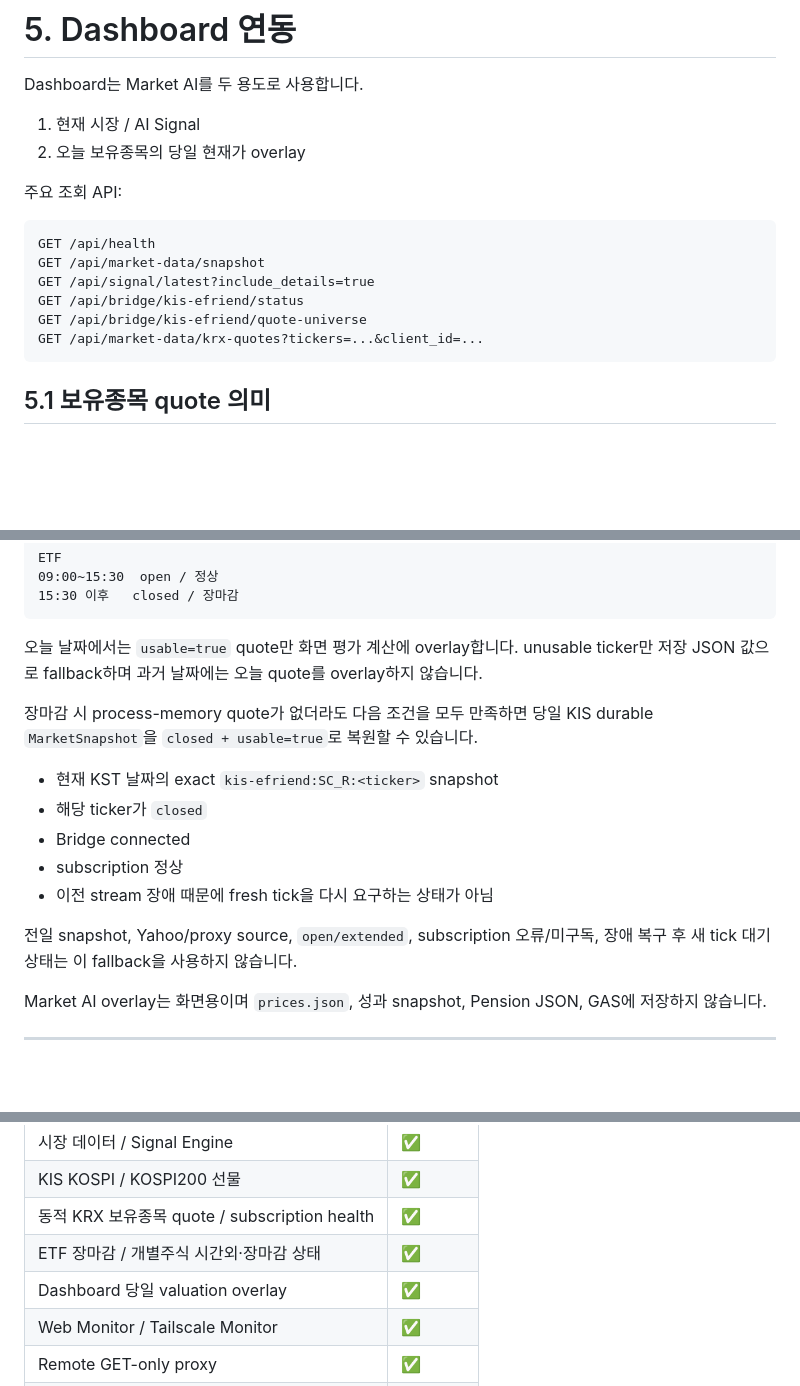
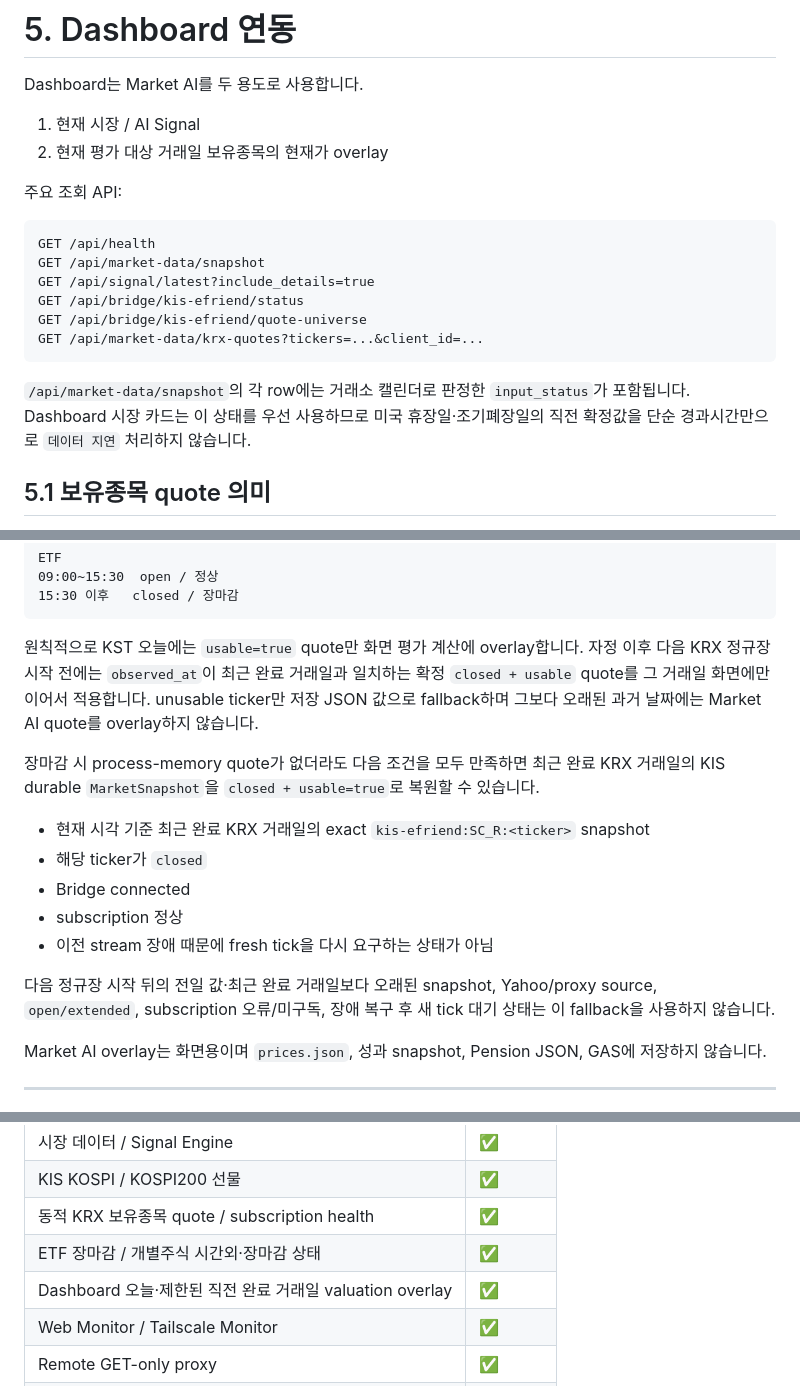
Before and after one commit to tkfkd3226-cell/market-ai, a Markdown page: README.md, 3 parts joined by grey strips. Drawn GitHub-style; blank space fills up the shorter version.

````diff
--- a/README.md
+++ b/README.md
@@ -256,7 +256,7 @@ CORS는 browser origin 허용 규칙일 뿐 write 접근제어가 아닙니다.
 Dashboard는 Market AI를 두 용도로 사용합니다.
 
 1. 현재 시장 / AI Signal
-2. 오늘 보유종목의 당일 현재가 overlay
+2. 현재 평가 대상 거래일 보유종목의 현재가 overlay
 
 주요 조회 API:
 
@@ -268,6 +268,8 @@ GET /api/bridge/kis-efriend/status
 GET /api/bridge/kis-efriend/quote-universe
 GET /api/market-data/krx-quotes?tickers=...&client_id=...
 ```
+
+`/api/market-data/snapshot`의 각 row에는 거래소 캘린더로 판정한 `input_status`가 포함됩니다. Dashboard 시장 카드는 이 상태를 우선 사용하므로 미국 휴장일·조기폐장일의 직전 확정값을 단순 경과시간만으로 `데이터 지연` 처리하지 않습니다.
 
 ## 5.1 보유종목 quote 의미
 
@@ -284,17 +286,17 @@ ETF
 15:30 이후   closed / 장마감
 ```
 
-오늘 날짜에서는 `usable=true` quote만 화면 평가 계산에 overlay합니다. unusable ticker만 저장 JSON 값으로 fallback하며 과거 날짜에는 오늘 quote를 overlay하지 않습니다.
+원칙적으로 KST 오늘에는 `usable=true` quote만 화면 평가 계산에 overlay합니다. 자정 이후 다음 KRX 정규장 시작 전에는 `observed_at`이 최근 완료 거래일과 일치하는 확정 `closed + usable` quote를 그 거래일 화면에만 이어서 적용합니다. unusable ticker만 저장 JSON 값으로 fallback하며 그보다 오래된 과거 날짜에는 Market AI quote를 overlay하지 않습니다.
 
-장마감 시 process-memory quote가 없더라도 다음 조건을 모두 만족하면 당일 KIS durable `MarketSnapshot`을 `closed + usable=true`로 복원할 수 있습니다.
+장마감 시 process-memory quote가 없더라도 다음 조건을 모두 만족하면 최근 완료 KRX 거래일의 KIS durable `MarketSnapshot`을 `closed + usable=true`로 복원할 수 있습니다.
 
-- 현재 KST 날짜의 exact `kis-efriend:SC_R:<ticker>` snapshot
+- 현재 시각 기준 최근 완료 KRX 거래일의 exact `kis-efriend:SC_R:<ticker>` snapshot
 - 해당 ticker가 `closed`
 - Bridge connected
 - subscription 정상
 - 이전 stream 장애 때문에 fresh tick을 다시 요구하는 상태가 아님
 
-전일 snapshot, Yahoo/proxy source, `open/extended`, subscription 오류/미구독, 장애 복구 후 새 tick 대기 상태는 이 fallback을 사용하지 않습니다.
+다음 정규장 시작 뒤의 전일 값·최근 완료 거래일보다 오래된 snapshot, Yahoo/proxy source, `open/extended`, subscription 오류/미구독, 장애 복구 후 새 tick 대기 상태는 이 fallback을 사용하지 않습니다.
 
 Market AI overlay는 화면용이며 `prices.json`, 성과 snapshot, Pension JSON, GAS에 저장하지 않습니다.
 
@@ -419,7 +421,7 @@ Local Suite 종료 contract:
 | KIS KOSPI / KOSPI200 선물 | ✅ |
 | 동적 KRX 보유종목 quote / subscription health | ✅ |
 | ETF 장마감 / 개별주식 시간외·장마감 상태 | ✅ |
-| Dashboard 당일 valuation overlay | ✅ |
+| Dashboard 오늘·제한된 직전 완료 거래일 valuation overlay | ✅ |
 | Web Monitor / Tailscale Monitor | ✅ |
 | Remote GET-only proxy | ✅ |
 | Python-free target runtime | ✅ |
````
